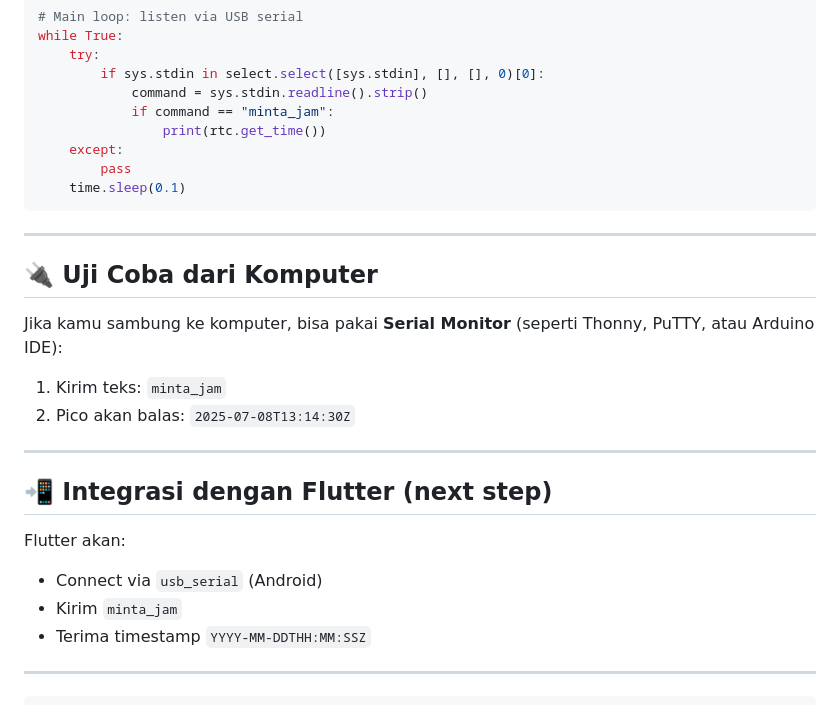
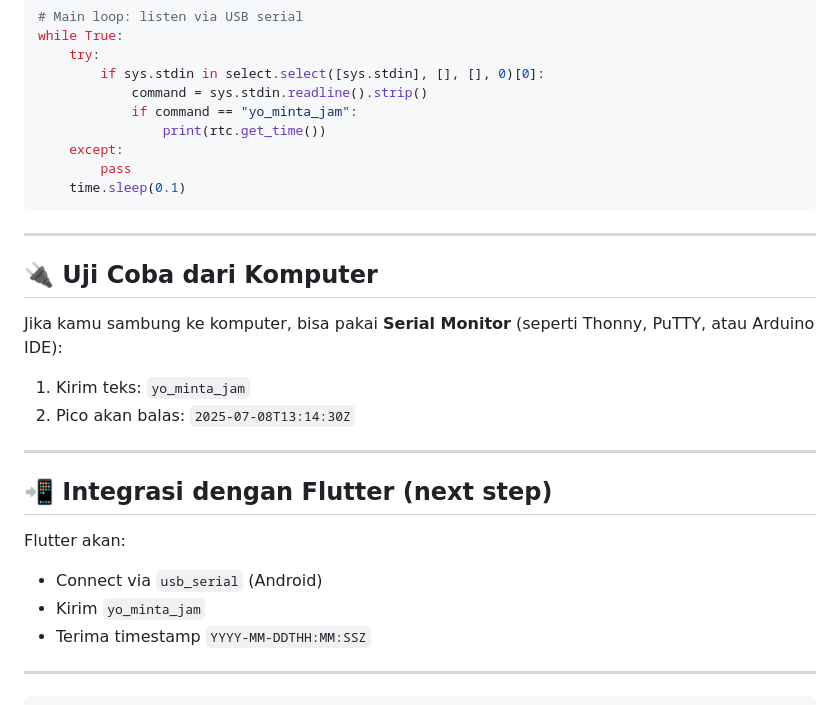
Before and after one commit to yogithesymbian/yo-pico-time-shield, a Markdown page: README.md, the part around the change. GitHub-like rendering.

```diff
--- a/README.md
+++ b/README.md
@@ -78,7 +78,7 @@ while True:
     try:
         if sys.stdin in select.select([sys.stdin], [], [], 0)[0]:
             command = sys.stdin.readline().strip()
-            if command == "minta_jam":
+            if command == "yo_minta_jam":
                 print(rtc.get_time())
     except:
         pass
@@ -91,7 +91,7 @@ while True:
 
 Jika kamu sambung ke komputer, bisa pakai **Serial Monitor** (seperti Thonny, PuTTY, atau Arduino IDE):
 
-1. Kirim teks: `minta_jam`
+1. Kirim teks: `yo_minta_jam`
 2. Pico akan balas: `2025-07-08T13:14:30Z`
 
 ---
@@ -101,7 +101,7 @@ Jika kamu sambung ke komputer, bisa pakai **Serial Monitor** (seperti Thonny, Pu
 Flutter akan:
 
 * Connect via `usb_serial` (Android)
-* Kirim `minta_jam`
+* Kirim `yo_minta_jam`
 * Terima timestamp `YYYY-MM-DDTHH:MM:SSZ`
 
 ---
```
